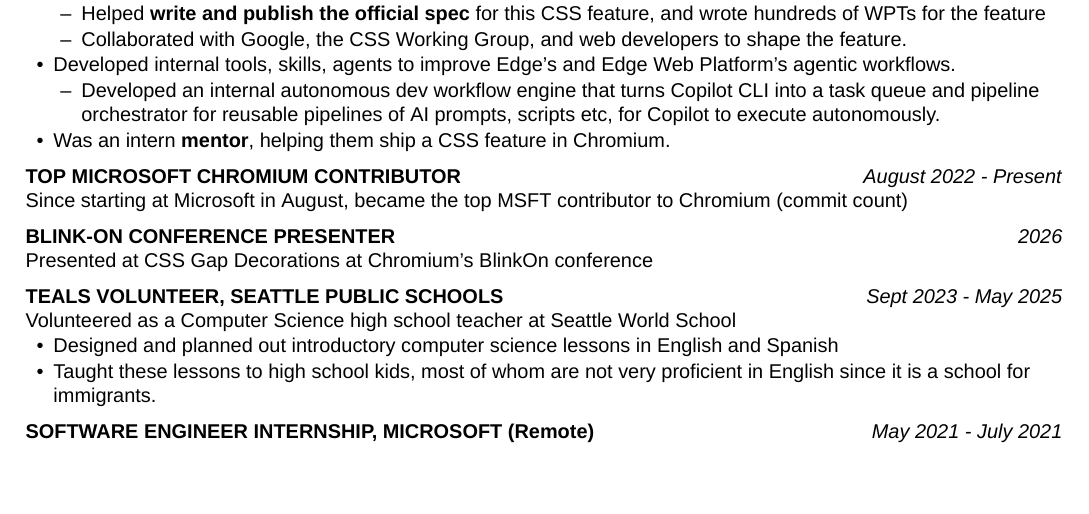
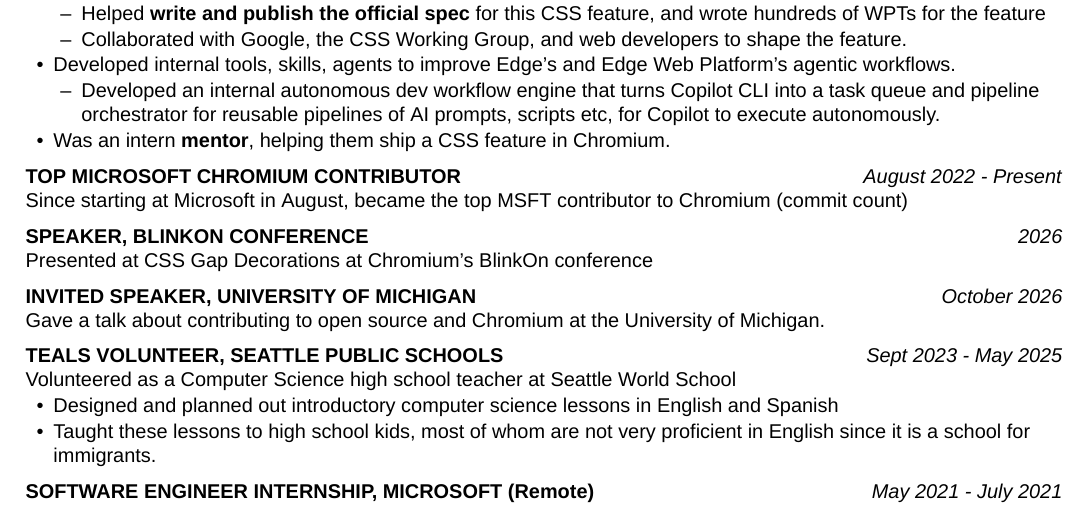
Before and after one commit to jav099/resume, a LaTeX CV (resume.tex): part of the page, cut so that both start at the same text, the shorter picture padded with empty space. Compiled offline with XeLaTeX; a missing font is replaced by an installed copy or a similar font.

Commit message:
Add Michigan talk and standardize speaker titles

```diff
--- a/resume.tex
+++ b/resume.tex
@@ -96,8 +96,11 @@
 \role{TOP MICROSOFT CHROMIUM CONTRIBUTOR}{August 2022 - Present}
 Since starting at Microsoft in August, became the top MSFT contributor to Chromium (commit count)
 
-\role{BLINK-ON CONFERENCE PRESENTER}{2026}
+\role{SPEAKER, BLINKON CONFERENCE}{2026}
 Presented at CSS Gap Decorations at Chromium’s BlinkOn conference
+
+\role{INVITED SPEAKER, UNIVERSITY OF MICHIGAN}{October 2026}
+Gave a talk about contributing to open source and Chromium at the University of Michigan.
 
 \role{TEALS VOLUNTEER, SEATTLE PUBLIC SCHOOLS}{Sept 2023 - May 2025}
 Volunteered as a Computer Science high school teacher at Seattle World School
```
Also changed, not shown: resume.pdf.
